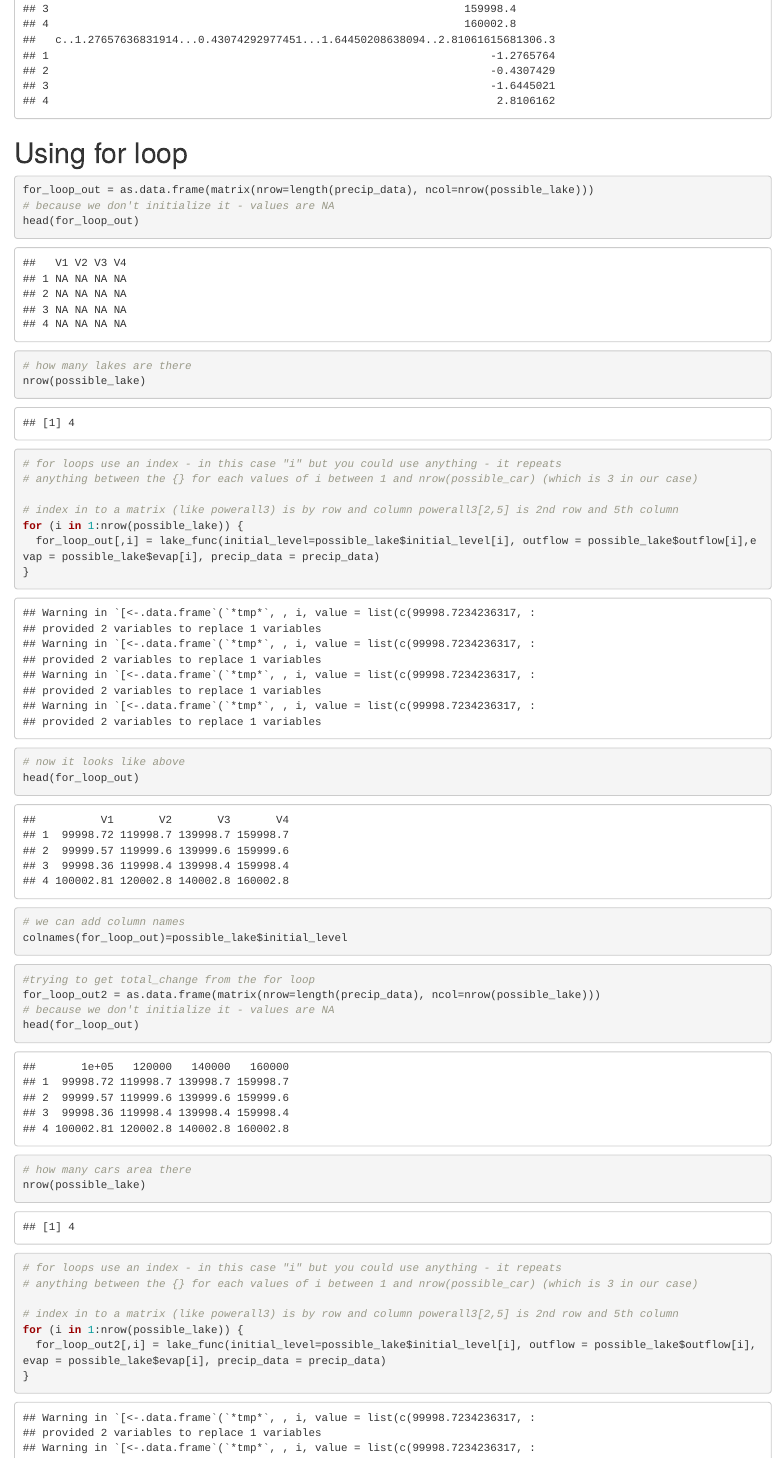
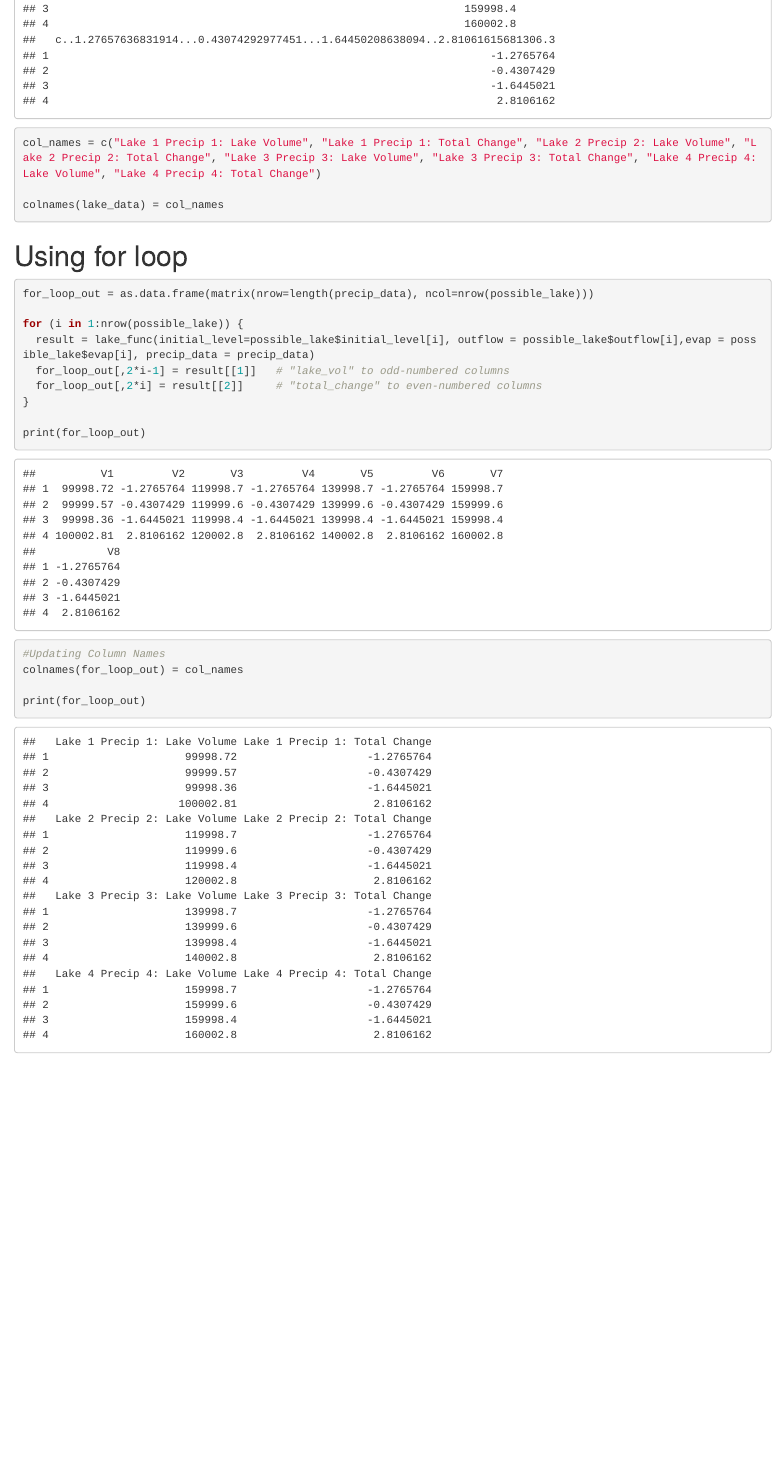
Before and after one commit to aliaajina/assignment_5_ajina_leiker, an R Markdown document (Assignment/assignment_5_leiker_ajina.Rmd): the page in a window 1100 px wide, from 2420 px down. Rendered offline with R 4.5, knitr and Pandoc, with nearby package versions; code that draws random numbers runs with fixed seeds of ours.

Commit message:
Table outputs finished

````diff
--- a/Assignment/assignment_5_leiker_ajina.Rmd
+++ b/Assignment/assignment_5_leiker_ajina.Rmd
@@ -56,46 +56,28 @@ print(lake_output)
 
 lake_data = as.data.frame(lake_output)
 print(lake_data)
+
+col_names = c("Lake 1 Precip 1: Lake Volume", "Lake 1 Precip 1: Total Change", "Lake 2 Precip 2: Lake Volume", "Lake 2 Precip 2: Total Change", "Lake 3 Precip 3: Lake Volume", "Lake 3 Precip 3: Total Change", "Lake 4 Precip 4: Lake Volume", "Lake 4 Precip 4: Total Change")
+
+colnames(lake_data) = col_names
+
 ```
 
 # Using for loop
+
 ```{r}
+for_loop_out = as.data.frame(matrix(nrow=length(precip_data), ncol=nrow(possible_lake)))
 
-for_loop_out = as.data.frame(matrix(nrow=length(precip_data), ncol=nrow(possible_lake)))
-# because we don't initialize it - values are NA
-head(for_loop_out)
-
-# how many lakes are there
-nrow(possible_lake)
-
-# for loops use an index - in this case "i" but you could use anything - it repeats
-# anything between the {} for each values of i between 1 and nrow(possible_car) (which is 3 in our case)
-
-# index in to a matrix (like powerall3) is by row and column powerall3[2,5] is 2nd row and 5th column
 for (i in 1:nrow(possible_lake)) {
-  for_loop_out[,i] = lake_func(initial_level=possible_lake$initial_level[i], outflow = possible_lake$outflow[i],evap = possible_lake$evap[i], precip_data = precip_data)
+  result = lake_func(initial_level=possible_lake$initial_level[i], outflow = possible_lake$outflow[i],evap = possible_lake$evap[i], precip_data = precip_data)
+  for_loop_out[,2*i-1] = result[[1]]   # "lake_vol" to odd-numbered columns
+  for_loop_out[,2*i] = result[[2]]     # "total_change" to even-numbered columns
 }
 
-# now it looks like above
-head(for_loop_out)
+print(for_loop_out)
 
-# we can add column names
-colnames(for_loop_out)=possible_lake$initial_level
+#Updating Column Names
+colnames(for_loop_out) = col_names
 
+print(for_loop_out)
 ```
-
-```{r}
-#trying to get total_change from the for loop
-for_loop_out2 = as.data.frame(matrix(nrow=length(precip_data), ncol=nrow(possible_lake)))
-# because we don't initialize it - values are NA
-head(for_loop_out)
-
-# how many cars area there
-nrow(possible_lake)
-
-# for loops use an index - in this case "i" but you could use anything - it repeats
-# anything between the {} for each values of i between 1 and nrow(possible_car) (which is 3 in our case)
-
-# index in to a matrix (like powerall3) is by row and column powerall3[2,5] is 2nd row and 5th column
-for (i in 1:nrow(possible_lake)) {
-  for_loop_out2[,i] = lake_func(initial_level=possible_lake$initial_level[i], outflow = possible_lake$outflow[i],evap = possible_lake$evap[i], precip_data = precip_data)
````
Also changed, not shown: Assignment/assignment_5_leiker_ajina.Rmd (9 more changed lines).
